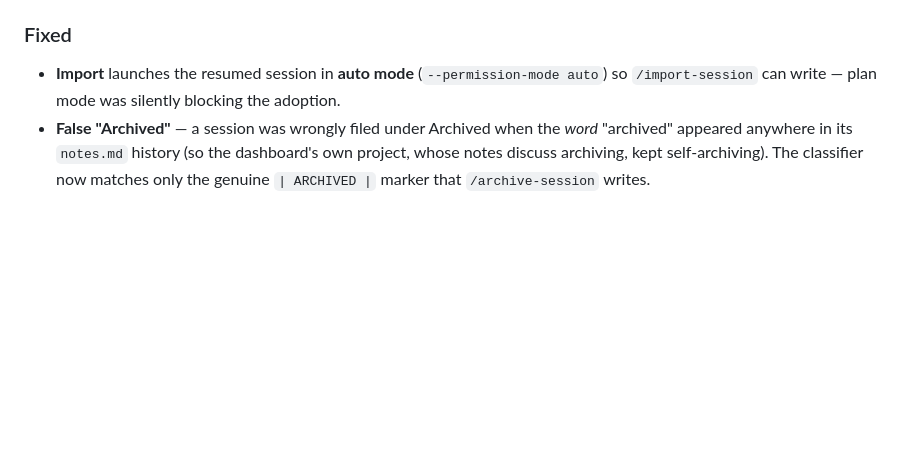
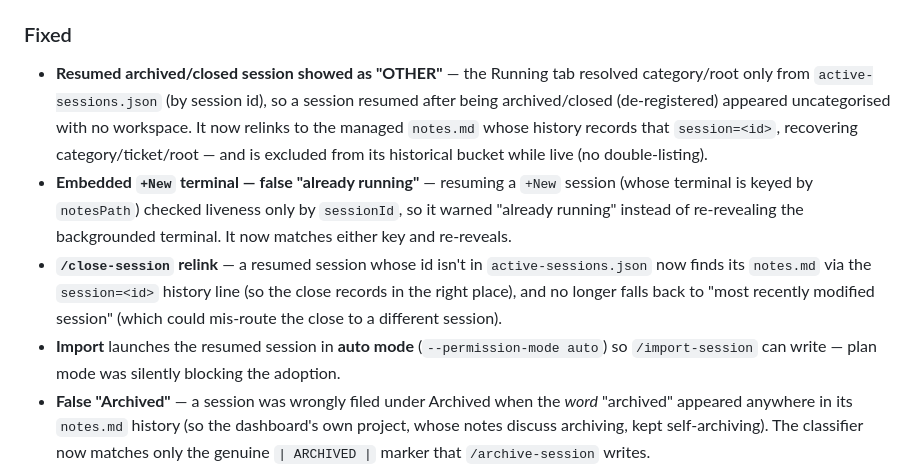
Before and after one commit to t-mercier/ai-agents-orchestrator, a Markdown page: CHANGELOG.md, the part around the change. Drawn GitHub-style; blank space fills up the shorter version.

```diff
--- a/CHANGELOG.md
+++ b/CHANGELOG.md
@@ -19,6 +19,9 @@ and this project aims to follow [Semantic Versioning](https://semver.org/).
 - **Import: Embedded / Terminal toggle** — adopt a session in the in-app terminal (keyed by its real id, links to the card with no re-key) or an external tab, sharing the `Open in` pref.
 
 ### Fixed
+- **Resumed archived/closed session showed as "OTHER"** — the Running tab resolved category/root only from `active-sessions.json` (by session id), so a session resumed after being archived/closed (de-registered) appeared uncategorised with no workspace. It now relinks to the managed `notes.md` whose history records that `session=<id>`, recovering category/ticket/root — and is excluded from its historical bucket while live (no double-listing).
+- **Embedded `+New` terminal — false "already running"** — resuming a `+New` session (whose terminal is keyed by `notesPath`) checked liveness only by `sessionId`, so it warned "already running" instead of re-revealing the backgrounded terminal. It now matches either key and re-reveals.
+- **`/close-session` relink** — a resumed session whose id isn't in `active-sessions.json` now finds its `notes.md` via the `session=<id>` history line (so the close records in the right place), and no longer falls back to "most recently modified session" (which could mis-route the close to a different session).
 - **Import** launches the resumed session in **auto mode** (`--permission-mode auto`) so `/import-session` can write — plan mode was silently blocking the adoption.
 - **False "Archived"** — a session was wrongly filed under Archived when the *word* "archived" appeared anywhere in its `notes.md` history (so the dashboard's own project, whose notes discuss archiving, kept self-archiving). The classifier now matches only the genuine `| ARCHIVED |` marker that `/archive-session` writes.
 - **Archived/Closed status dot** — these showed a green ("running") dot in the List/Cards; they now use the muted grey *historical* dot (they aren't running).
```
Also changed, not shown: skills/close-session/SKILL.md (+14 -0 lines).
